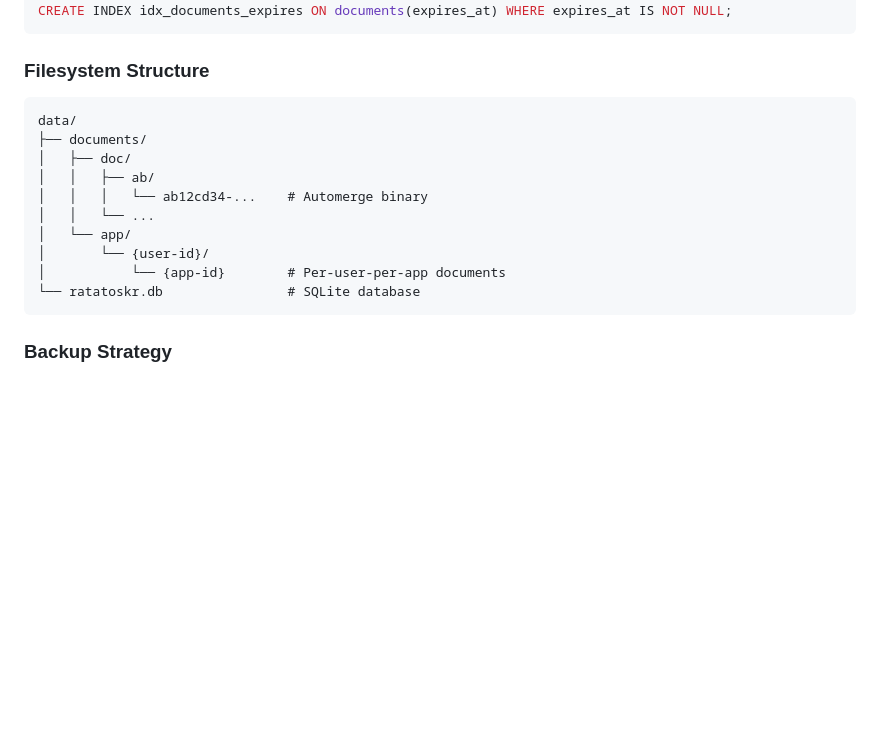
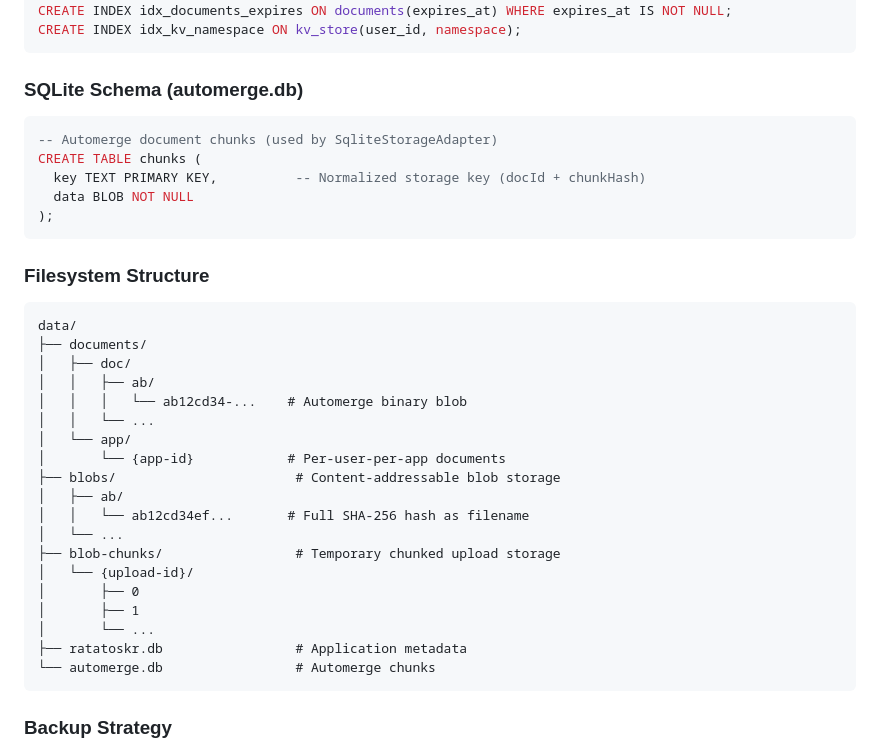
Before and after one commit to tionis/ratatoskr, a Markdown page: DESIGN.md, the part around one of its changes. Rendered like a GitHub page; blank space fills up the shorter version.

````diff
--- a/DESIGN.md
+++ b/DESIGN.md
@@ -442,5 +465,16 @@ CREATE INDEX idx_documents_owner ON documents(owner_id);
 CREATE INDEX idx_acl_principal ON acl_entries(principal);
 CREATE INDEX idx_documents_expires ON documents(expires_at) WHERE expires_at IS NOT NULL;
+CREATE INDEX idx_kv_namespace ON kv_store(user_id, namespace);
+```
+
+### SQLite Schema (automerge.db)
+
+```sql
+-- Automerge document chunks (used by SqliteStorageAdapter)
+CREATE TABLE chunks (
+  key TEXT PRIMARY KEY,          -- Normalized storage key (docId + chunkHash)
+  data BLOB NOT NULL
+);
 ```
 
 ### Filesystem Structure
@@ -450,12 +484,21 @@ data/
 ├── documents/
 │   ├── doc/
 │   │   ├── ab/
-│   │   │   └── ab12cd34-...    # Automerge binary
+│   │   │   └── ab12cd34-...    # Automerge binary blob
 │   │   └── ...
 │   └── app/
-│       └── {user-id}/
-│           └── {app-id}        # Per-user-per-app documents
-└── ratatoskr.db                # SQLite database
+│       └── {app-id}            # Per-user-per-app documents
+├── blobs/                       # Content-addressable blob storage
+│   ├── ab/
+│   │   └── ab12cd34ef...       # Full SHA-256 hash as filename
+│   └── ...
+├── blob-chunks/                 # Temporary chunked upload storage
+│   └── {upload-id}/
+│       ├── 0
+│       ├── 1
+│       └── ...
+├── ratatoskr.db                 # Application metadata
+└── automerge.db                 # Automerge chunks
 ```
 
 ### Backup Strategy
````
Also changed, not shown: other parts of DESIGN.md (+65 -31 lines).
